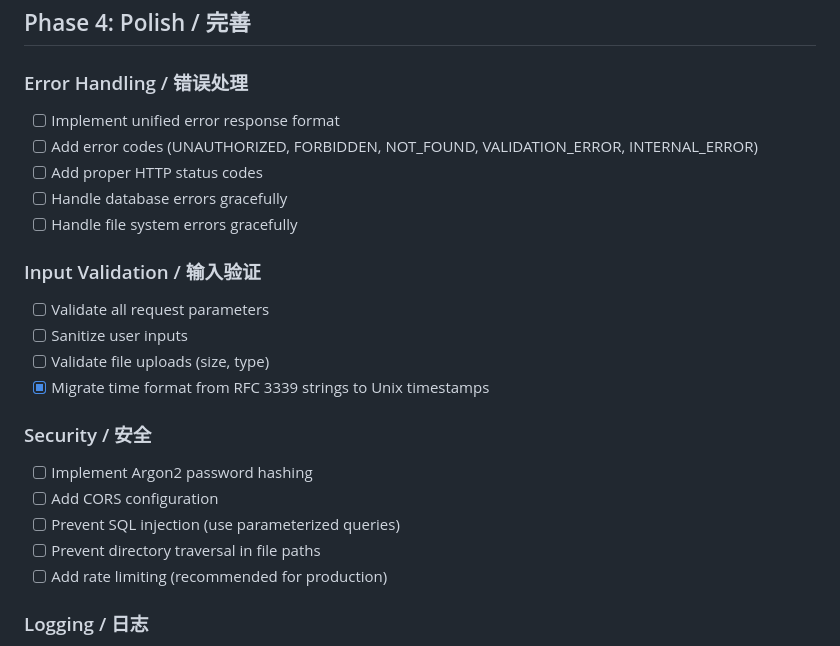
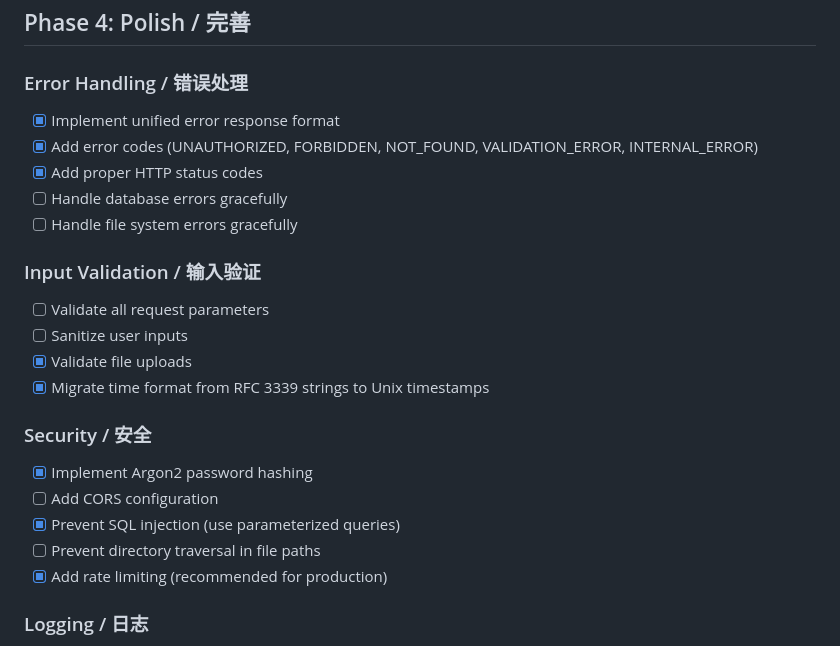
Before and after one commit to takuron/TurtleShare, a Markdown page: docs/TODO.md, the part around the change. Drawn GitHub-style.

```diff
--- a/docs/TODO.md
+++ b/docs/TODO.md
@@ -83,24 +83,24 @@
 ## Phase 4: Polish / 完善
 
 ### Error Handling / 错误处理
-- [ ] Implement unified error response format
-- [ ] Add error codes (UNAUTHORIZED, FORBIDDEN, NOT_FOUND, VALIDATION_ERROR, INTERNAL_ERROR)
-- [ ] Add proper HTTP status codes
+- [x] Implement unified error response format
+- [x] Add error codes (UNAUTHORIZED, FORBIDDEN, NOT_FOUND, VALIDATION_ERROR, INTERNAL_ERROR)
+- [x] Add proper HTTP status codes
 - [ ] Handle database errors gracefully
 - [ ] Handle file system errors gracefully
 
 ### Input Validation / 输入验证
 - [ ] Validate all request parameters
 - [ ] Sanitize user inputs
-- [ ] Validate file uploads (size, type)
+- [x] Validate file uploads
 - [x] Migrate time format from RFC 3339 strings to Unix timestamps
 
 ### Security / 安全
-- [ ] Implement Argon2 password hashing
+- [x] Implement Argon2 password hashing
 - [ ] Add CORS configuration
-- [ ] Prevent SQL injection (use parameterized queries)
+- [x] Prevent SQL injection (use parameterized queries)
 - [ ] Prevent directory traversal in file paths
-- [ ] Add rate limiting (recommended for production)
+- [x] Add rate limiting (recommended for production)
 
 ### Logging / 日志
 - [x] Add structured logging
```
